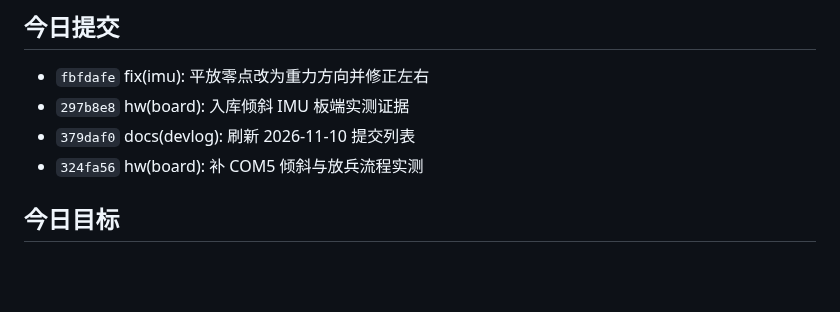
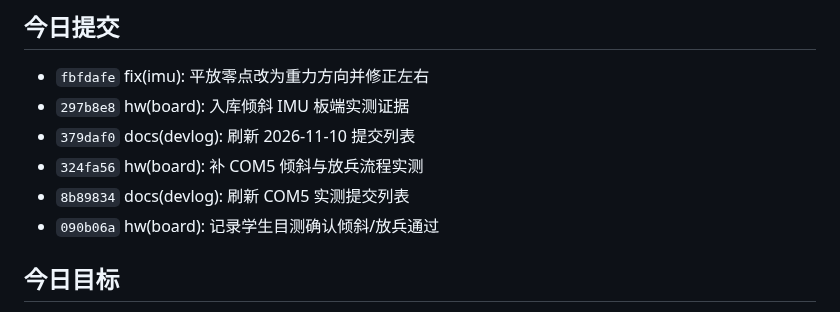
Before and after one commit to Soviet-i/geyi, a Markdown page: docs/devlog/2026-11-10.md, the part around the change. GitHub-like rendering; blank space fills up the shorter version.

Commit message:
docs(devlog): 刷新目测确认提交
背景: 学生目测确认提交后刷新当日提交列表。
改动: 运行 python scripts/new_devlog.py --update，自动区块加入 090b06a。
验证: python scripts/check_all.py 开发日志 PASS；提交规范通过。
AI协作: 是(Claude Code / deepseek-v4-flash；脚本自动生成；学生未修正)
Co-Authored-By: Claude Code noreply@anthropic.com

```diff
--- a/docs/devlog/2026-11-10.md
+++ b/docs/devlog/2026-11-10.md
@@ -12,6 +12,8 @@
 - `297b8e8` hw(board): 入库倾斜 IMU 板端实测证据
 - `379daf0` docs(devlog): 刷新 2026-11-10 提交列表
 - `324fa56` hw(board): 补 COM5 倾斜与放兵流程实测
+- `8b89834` docs(devlog): 刷新 COM5 实测提交列表
+- `090b06a` hw(board): 记录学生目测确认倾斜/放兵通过
 <!-- AUTO:COMMITS:END -->
 
 ## 今日目标
```
